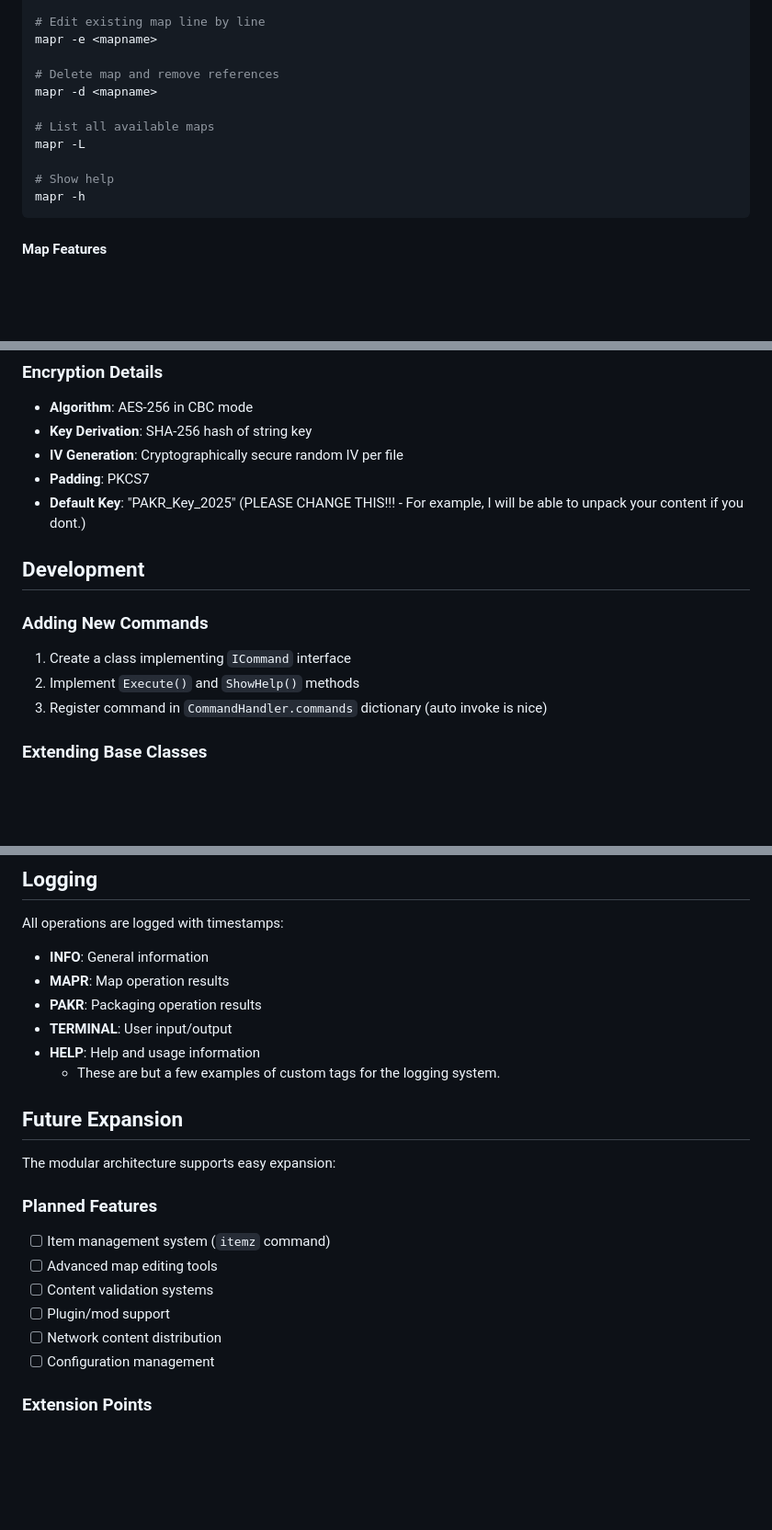
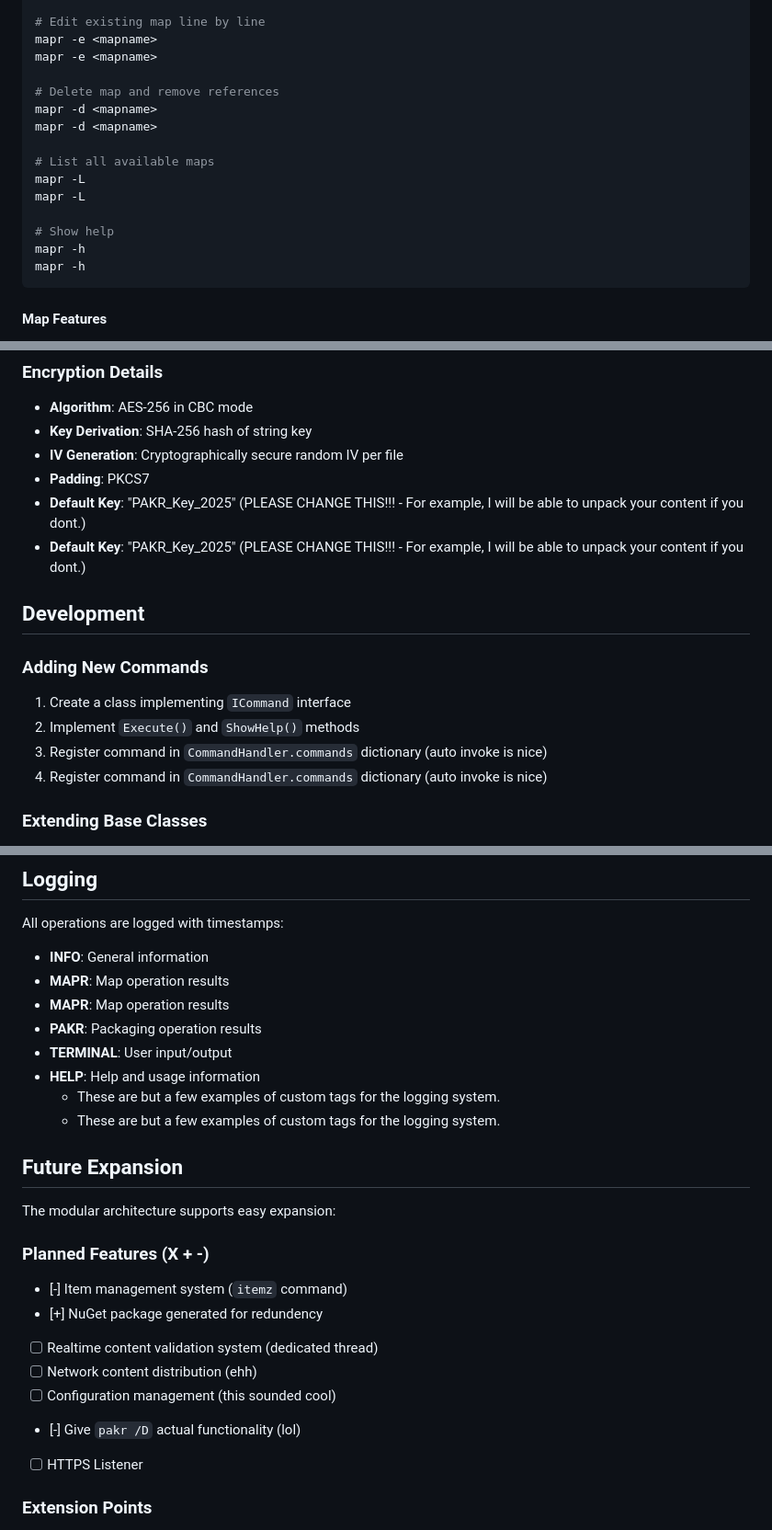
Before and after one commit to cthereallecter/Project-Methylamine, a Markdown page: README.md, 3 parts joined by grey strips. Shown at 92% size. GitHub-like rendering; blank space fills up the shorter version.

Commit message:
v0.0.1.1-1753688576053

````diff
--- a/README.md
+++ b/README.md
@@ -82,14 +84,18 @@ mapr -c /S <mapname> <size>
 
 # Edit existing map line by line
 mapr -e <mapname>
+mapr -e <mapname>
 
 # Delete map and remove references
+mapr -d <mapname>
 mapr -d <mapname>
 
 # List all available maps
 mapr -L
+mapr -L
 
 # Show help
+mapr -h
 mapr -h
 ```
 
@@ -213,6 +219,7 @@ Level Map Format files containing:
 - **IV Generation**: Cryptographically secure random IV per file
 - **Padding**: PKCS7
 - **Default Key**: "PAKR_Key_2025" (PLEASE CHANGE THIS!!! - For example, I will be able to unpack your content if you dont.)
+- **Default Key**: "PAKR_Key_2025" (PLEASE CHANGE THIS!!! - For example, I will be able to unpack your content if you dont.)
 
 ## Development
 
@@ -220,6 +227,7 @@ Level Map Format files containing:
 
 1. Create a class implementing `ICommand` interface
 2. Implement `Execute()` and `ShowHelp()` methods
+3. Register command in `CommandHandler.commands` dictionary (auto invoke is nice)
 3. Register command in `CommandHandler.commands` dictionary (auto invoke is nice)
 
 ### Extending Base Classes
@@ -240,9 +248,12 @@ The application includes comprehensive error handling:
 All operations are logged with timestamps:
 - **INFO**: General information
 - **MAPR**: Map operation results
+- **MAPR**: Map operation results
 - **PAKR**: Packaging operation results
 - **TERMINAL**: User input/output
 - **HELP**: Help and usage information
+   - These are but a few examples of custom tags for
+      the logging system.
    - These are but a few examples of custom tags for
       the logging system.
 
@@ -250,13 +261,14 @@ All operations are logged with timestamps:
 
 The modular architecture supports easy expansion:
 
-### Planned Features
-- [ ] Item management system (`itemz` command)
-- [ ] Advanced map editing tools
-- [ ] Content validation systems
-- [ ] Plugin/mod support
-- [ ] Network content distribution
-- [ ] Configuration management
+### Planned Features (X + -)
+- [-] Item management system (`itemz` command)
+- [+] NuGet package generated for redundency
+- [ ] Realtime content validation system (dedicated thread)
+- [ ] Network content distribution (ehh)
+- [ ] Configuration management (this sounded cool)
+- [-] Give ```pakr /D``` actual functionality (lol)
+- [ ] HTTPS Listener
 
 ### Extension Points
 - Command system for new operations
````
Also changed, not shown: other parts of README.md (+2 -0 lines).
